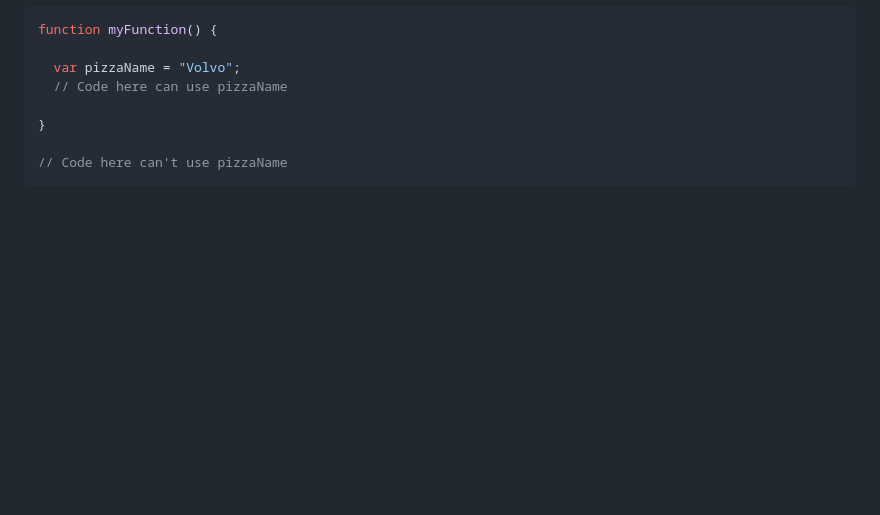
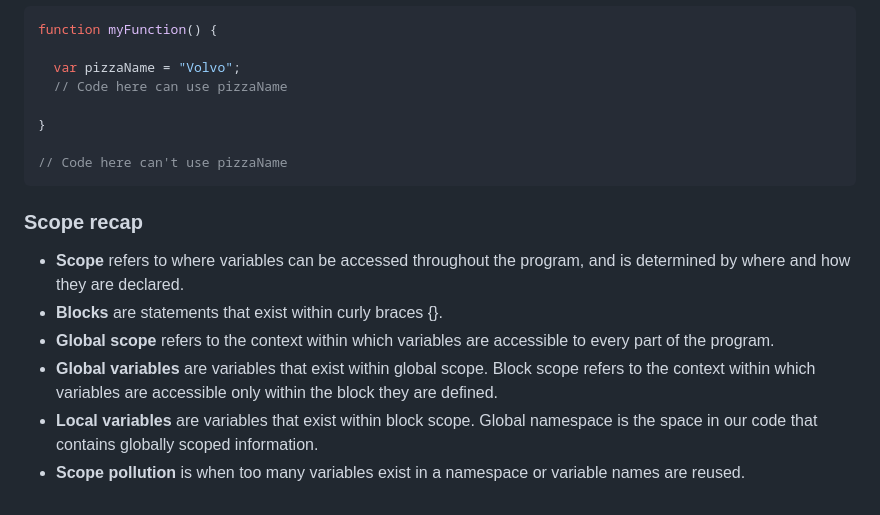
Before and after one commit to peppergrinder/js_codecademy, a Markdown page: README.md, the part around the change. Rendered like a GitHub page; blank space fills up the shorter version.

Commit message:
added Scope recap section

````diff
--- a/README.md
+++ b/README.md
@@ -350,3 +350,12 @@ function myFunction() {
 
 // Code here can't use pizzaName
 ```
+### Scope recap
+- **Scope** refers to where variables can be accessed throughout the program, and is determined by where and how they are declared.
+- **Blocks** are statements that exist within curly braces {}.
+- **Global scope** refers to the context within which variables are accessible to every part of the program.
+- **Global variables** are variables that exist within global scope.
+Block scope refers to the context within which variables are accessible only within the block they are defined.
+- **Local variables** are variables that exist within block scope.
+Global namespace is the space in our code that contains globally scoped information.
+- **Scope pollution** is when too many variables exist in a namespace or variable names are reused.
````
